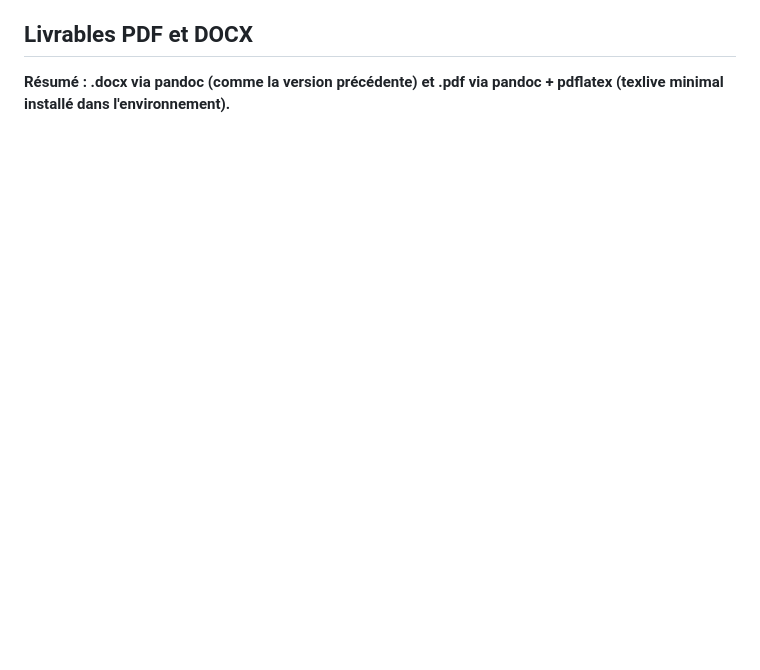
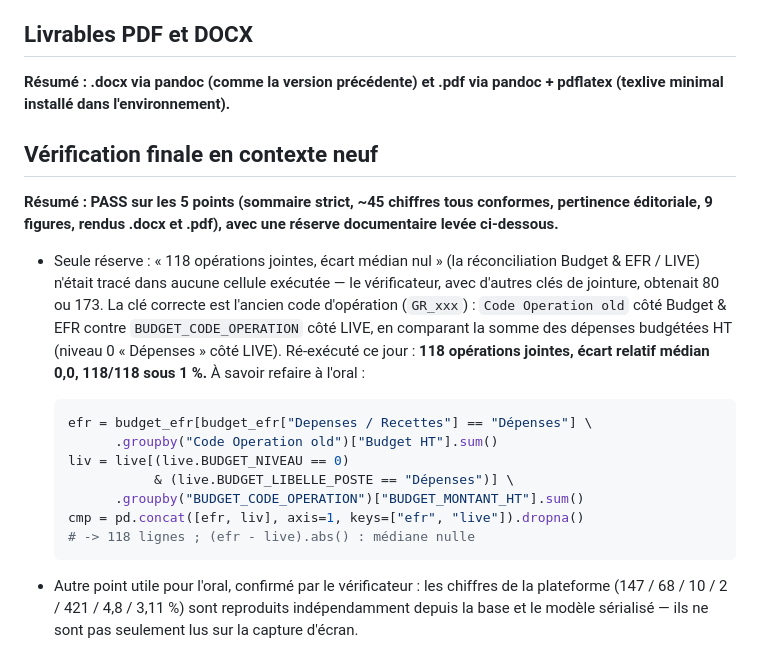
Before and after one commit to yzasmin/MemoireM2S2, a Markdown page: Journal_memoireSimplifier.md, the part around the change. GitHub-like rendering; blank space fills up the shorter version.

Commit message:
Journal simplification : réconciliation des 118 opérations rendue reproductible
Vérification finale en contexte neuf : PASS sur les 5 points. La seule
réserve (chiffre 118 non tracé dans une cellule exécutée) est levée : clé
de jointure documentée (Code Operation old / BUDGET_CODE_OPERATION) et
ré-exécution consignée (118 jointes, écart relatif médian 0,0).

Co-Authored-By: Claude Fable 5 <noreply@anthropic.com>
Claude-Session: https://claude.ai/code/session_01D4Q7SubNSFt4x4hRgGff8F

````diff
--- a/Journal_memoireSimplifier.md
+++ b/Journal_memoireSimplifier.md
@@ -56,3 +56,33 @@ détail, l'appareillage académique en une phrase quand il est mentionné).**
 
 **Résumé : .docx via pandoc (comme la version précédente) et .pdf via
 pandoc + pdflatex (texlive minimal installé dans l'environnement).**
+
+## Vérification finale en contexte neuf
+
+**Résumé : PASS sur les 5 points (sommaire strict, ~45 chiffres tous
+conformes, pertinence éditoriale, 9 figures, rendus .docx et .pdf), avec
+une réserve documentaire levée ci-dessous.**
+
+- Seule réserve : « 118 opérations jointes, écart médian nul » (la
+  réconciliation Budget & EFR / LIVE) n'était tracé dans aucune cellule
+  exécutée — le vérificateur, avec d'autres clés de jointure, obtenait 80
+  ou 173. La clé correcte est l'ancien code d'opération (`GR_xxx`) :
+  `Code Operation old` côté Budget & EFR contre `BUDGET_CODE_OPERATION`
+  côté LIVE, en comparant la somme des dépenses budgétées HT (niveau 0
+  « Dépenses » côté LIVE). Ré-exécuté ce jour :
+  **118 opérations jointes, écart relatif médian 0,0, 118/118 sous 1 %.**
+  À savoir refaire à l'oral :
+
+  ```python
+  efr = budget_efr[budget_efr["Depenses / Recettes"] == "Dépenses"] \
+        .groupby("Code Operation old")["Budget HT"].sum()
+  liv = live[(live.BUDGET_NIVEAU == 0)
+             & (live.BUDGET_LIBELLE_POSTE == "Dépenses")] \
+        .groupby("BUDGET_CODE_OPERATION")["BUDGET_MONTANT_HT"].sum()
+  cmp = pd.concat([efr, liv], axis=1, keys=["efr", "live"]).dropna()
+  # -> 118 lignes ; (efr - live).abs() : médiane nulle
+  ```
+- Autre point utile pour l'oral, confirmé par le vérificateur : les
+  chiffres de la plateforme (147 / 68 / 10 / 2 / 421 / 4,8 / 3,11 %) sont
+  reproduits indépendamment depuis la base et le modèle sérialisé — ils ne
+  sont pas seulement lus sur la capture d'écran.
````
